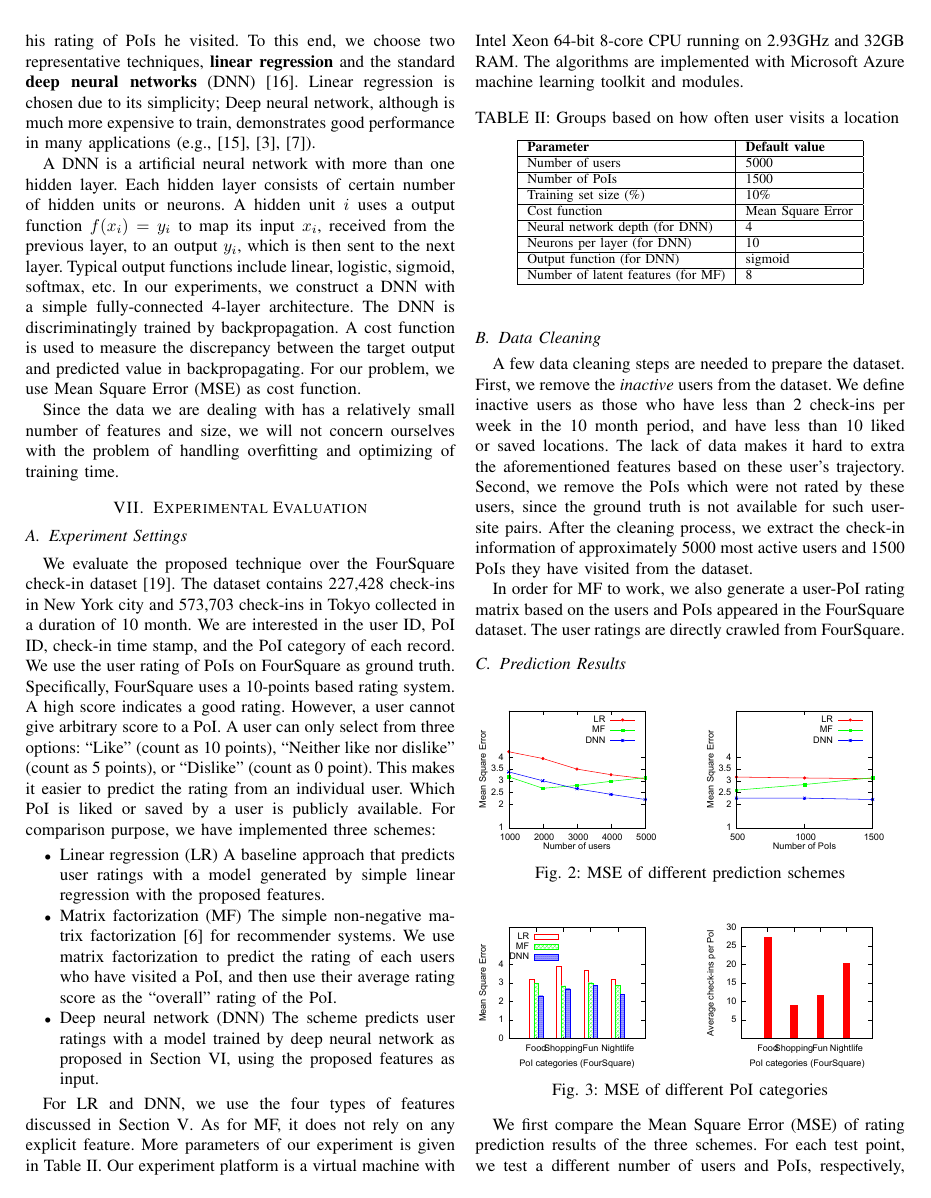
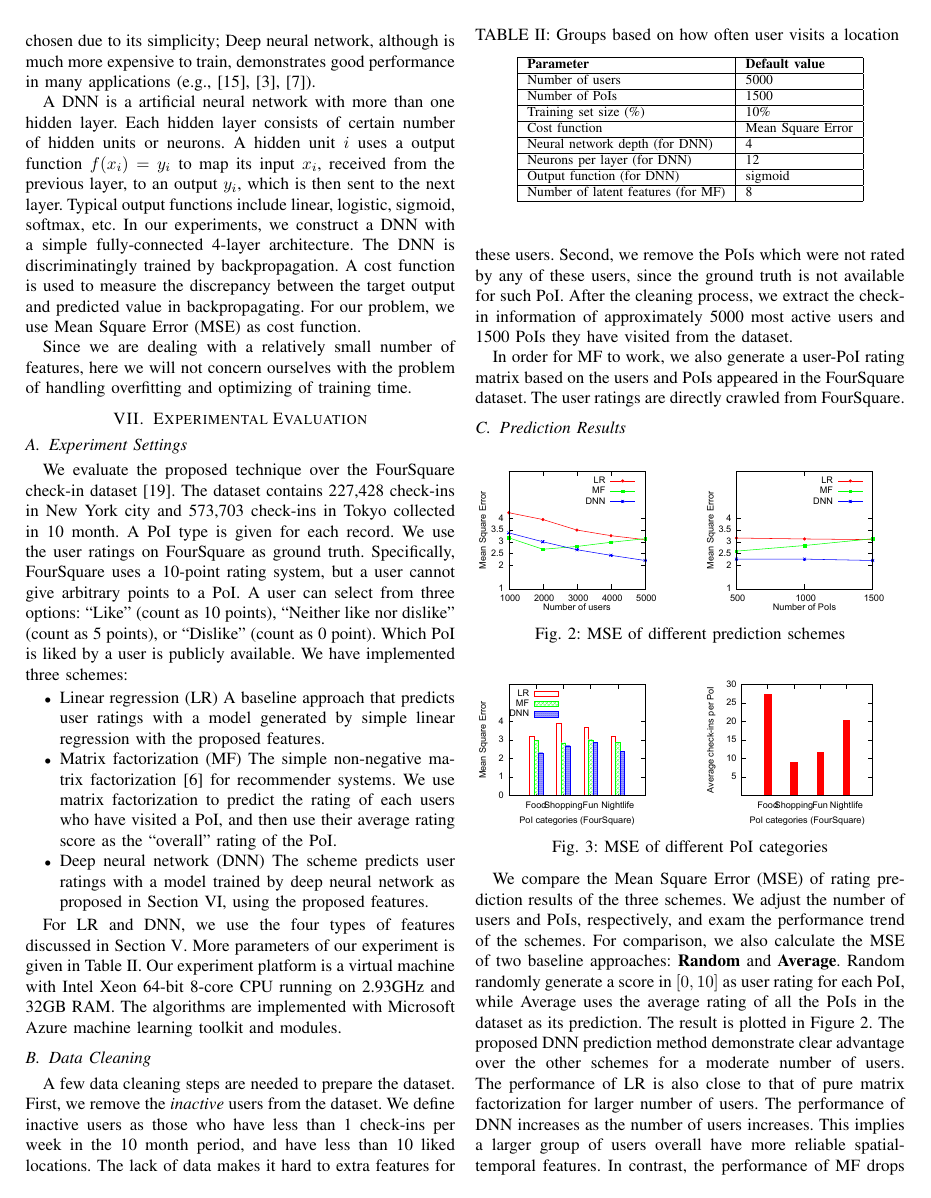
Before and after one commit to azufle/Spatio-Temporal-Recommendation-Sytems, a LaTeX paper (main.tex, which reads experiments.tex, prediction.tex): page 5 of 6. The pictures show the PDF file main.pdf that the author committed with the source.

Commit message:
add experiments

```diff
--- a/experiments.tex
+++ b/experiments.tex
@@ -2,7 +2,7 @@
 
 \subsection{Experiment Settings}
 
-We evaluate the proposed technique over the FourSquare check-in dataset~\cite{yang2014modeling}. The dataset contains 227,428 check-ins in New York city and 573,703 check-ins in Tokyo collected in a duration of 10 month. We are interested in the user ID, PoI ID, check-in time stamp, and the PoI category of each record. We use the user rating of PoIs on FourSquare as ground truth. Specifically, FourSquare uses a 10-points based rating system. A high score indicates a good rating. However, a user cannot give arbitrary score to a PoI. A user can only select from three options: ``Like" (count as 10 points), ``Neither like nor dislike" (count as 5 points), or ``Dislike" (count as 0 point). This makes it easier to predict the rating from an individual user. Which PoI is liked or saved by a user is publicly available. For comparison purpose, we have implemented three schemes:
+We evaluate the proposed technique over the FourSquare check-in dataset~\cite{yang2014modeling}. The dataset contains 227,428 check-ins in New York city and 573,703 check-ins in Tokyo collected in 10 month. A PoI type is given for each record. We use the user ratings on FourSquare as ground truth. Specifically, FourSquare uses a 10-point rating system, but a user cannot give arbitrary points to a PoI. A user can select from three options: ``Like" (count as 10 points), ``Neither like nor dislike" (count as 5 points), or ``Dislike" (count as 0 point). Which PoI is liked by a user is publicly available. We have implemented three schemes:
 \begin{itemize}
 \item{Linear regression (LR)} A baseline approach that predicts user ratings with a model generated by simple linear regression with the proposed features.
 \item{Matrix factorization (MF)} The simple non-negative matrix factorization~\cite{koren2009matrix} for recommender systems. We use matrix factorization to predict the rating of each users who have visited a PoI, and then use their average rating score as the ``overall" rating of the PoI.
@@ -21,7 +21,7 @@ Number of PoIs & 1500 \\ \hline
 Training set size (\%) & 10\% \\ \hline
 Cost function & Mean Square Error \\ \hline
 Neural network depth (for DNN)& 4 \\ \hline
-Neurons per layer (for DNN) & 10 \\ \hline
+Neurons per layer (for DNN) & 12 \\ \hline
 Output function (for DNN) & sigmoid \\ \hline
 Number of latent features (for MF) & 8 \\ \hline
 \end{tabular}
@@ -30,7 +30,7 @@ Number of latent features (for MF) & 8 \\ \hline
 
 \subsection{Data Cleaning}
 
-A few data cleaning steps are needed to prepare the dataset. First, we remove the \textit{inactive} users from the dataset. We define inactive users as those who have less than 2 check-ins per week in the 10 month period, and have less than 10 liked or saved locations. The lack of data makes it hard to extra the aforementioned features based on these user's trajectory. Second, we remove the PoIs which were not rated by these users, since the ground truth is not available for such user-site pairs. After the cleaning process, we extract the check-in information of approximately 5000 most active users and 1500 PoIs they have visited from the dataset.
+A few data cleaning steps are needed to prepare the dataset. First, we remove the \textit{inactive} users from the dataset. We define inactive users as those who have less than 1 check-ins per week in the 10 month period, and have less than 10 liked locations. The lack of data makes it hard to extra features for these users. Second, we remove the PoIs which were not rated by any of these users, since the ground truth is not available for such PoI. After the cleaning process, we extract the check-in information of approximately 5000 most active users and 1500 PoIs they have visited from the dataset.
 
 In order for MF to work, we also generate a user-PoI rating matrix based on the users and PoIs appeared in the FourSquare dataset. The user ratings are directly crawled from FourSquare.
 
@@ -65,5 +65,5 @@ In order for MF to work, we also generate a user-PoI rating matrix based on the
          \vspace{-2mm}
 \end{figure}
 
-We first compare the Mean Square Error (MSE) of rating prediction results of the three schemes. For each test point, we test a different number of users and PoIs, respectively, and exam the trend of performance of the compared schemes. The result is plotted in Figure~\ref{E12}. The proposed DNN prediction method demonstrate clear advantage over the other two scheme given a moderate number of users. The performance of the baseline method is also close to that of pure matrix factorization for a larger number of users. The performance of DNN increases as the number of users increases. This implies a larger group of users demonstrates more reliable spatial-temporal features for rating prediction. In contrast, the performance of MF drops as the number of users/PoI increases. This is because as the size of user-PoI rating matrix increases, it becomes significantly more spares, making it harder for MF to generate accurate predicts. The number of PoIs used have relatively small impact on the proposed prediction method.
+We compare the Mean Square Error (MSE) of rating prediction results of the three schemes. We adjust the number of users and PoIs, respectively, and exam the performance trend of the schemes. For comparison, we also calculate the MSE of two baseline approaches: \textbf{Random} and \textbf{Average}. Random randomly generate a score in $[0,10]$ as user rating for each PoI, while Average uses the average rating of all the PoIs in the dataset as its prediction. The result is plotted in Figure~\ref{E12}. The proposed DNN prediction method demonstrate clear advantage over the other schemes for a moderate number of users. The performance of LR is also close to that of pure matrix factorization for larger number of users. The performance of DNN increases as the number of users increases. This implies a larger group of users overall have more reliable spatial-temporal features. In contrast, the performance of MF drops as the number of users/PoI increases. As the size of user-PoI rating matrix increases, it becomes more spares, making it harder for MF to generate accurate predicts.
 
--- a/prediction.tex
+++ b/prediction.tex
@@ -8,4 +8,4 @@ We do not intend to explore existing machine learning techniques in an encyclopa
 
 A DNN is a artificial neural network with more than one hidden layer. Each hidden layer consists of certain number of hidden units or neurons. A hidden unit $i$ uses a output function $f(x_i) = y_i$ to map its input $x_i$, received from the previous layer, to an output $y_i$, which is then sent to the next layer. Typical output functions include linear, logistic, sigmoid, softmax, etc. In our experiments, we construct a DNN with a simple fully-connected 4-layer architecture. The DNN is discriminatingly trained by backpropagation. A cost function is used to measure the discrepancy between the target output and predicted value in backpropagating. For our problem, we use Mean Square Error (MSE) as cost function.
 
-Since the data we are dealing with has a relatively small number of features and size, we will not concern ourselves with the problem of handling overfitting and optimizing of training time.
+Since we are dealing with a relatively small number of features, here we will not concern ourselves with the problem of handling overfitting and optimizing of training time.
```
Also changed, not shown: definitions.tex (+1 -6 lines), stay.tex (+2 -2 lines), figures/E1.pdf, figures/E2.pdf, figures/E3-a.pdf, figures/E3-b.pdf, main.pdf, experiments.tex (8 more changed lines), 3 other files.
